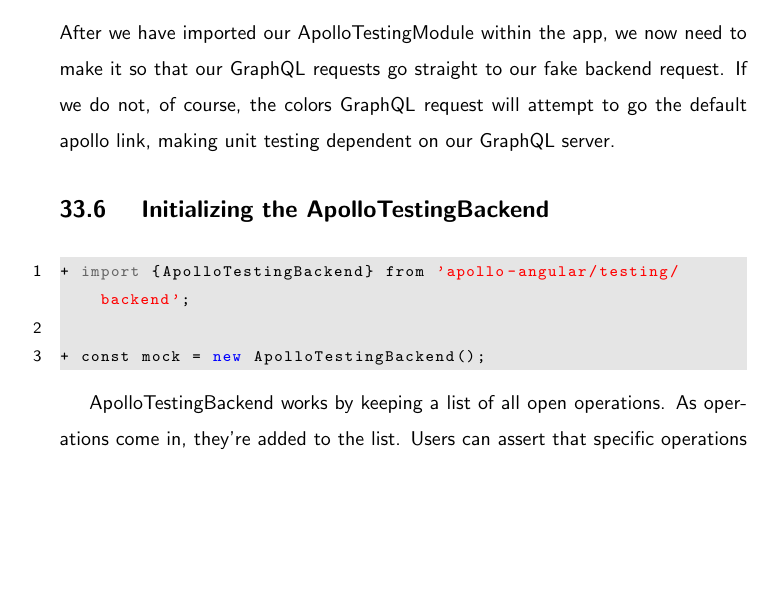
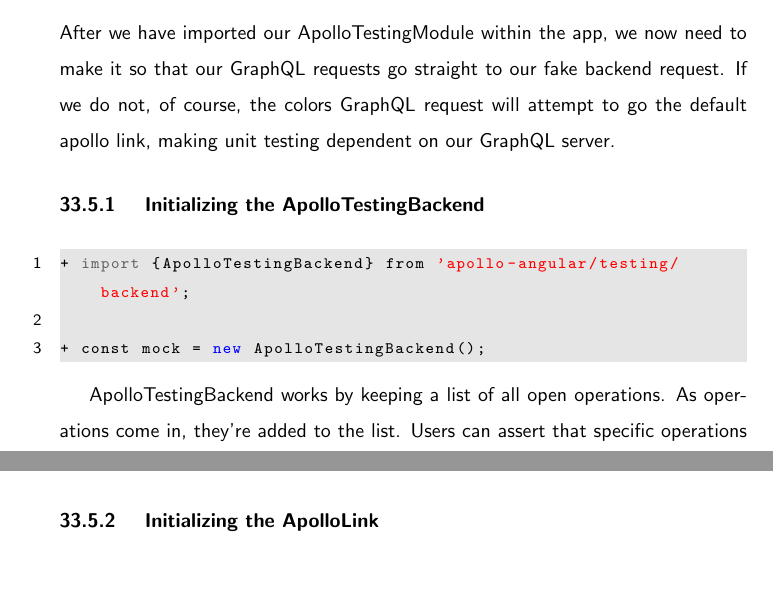
Before and after one commit to razroo/angular-content, a LaTeX document (main.tex, which reads apollo/unit-testing-apollo/unit-testing-apollo.tex): part of page 101 of 108 before the commit and two parts of pages 101 and 102 of 108 after it, the two joined at a grey line, cut so that both start at the same text, the shorter picture padded with empty space. Compiled offline with pdfLaTeX.

Commit message:
Create skeleton towards the initialization of the ApolloLink.

```diff
--- a/apollo/unit-testing-apollo/unit-testing-apollo.tex
+++ b/apollo/unit-testing-apollo/unit-testing-apollo.tex
@@ -105,7 +105,7 @@
 If we do not, of course, the colors GraphQL request will attempt to go the
 default apollo link, making unit testing dependent on our GraphQL server.
 
-\subsection { Initializing the ApolloTestingBackend }
+\subsubsection { Initializing the ApolloTestingBackend }
 \begin{lstlisting}
 + import {ApolloTestingBackend} from 'apollo-angular/testing/backend';
 
@@ -117,3 +117,5 @@
 operations were made and then flush them. In the end, a verify() method asserts
 that no unexpected operations were made.
 \footnote{This particular description can be found in: https://github.com/apollographql/apollo-angular/blob/master/packages/apollo-angular/testing/src/backend.ts}
+
+\subsubsection { Initializing the ApolloLink }
```
